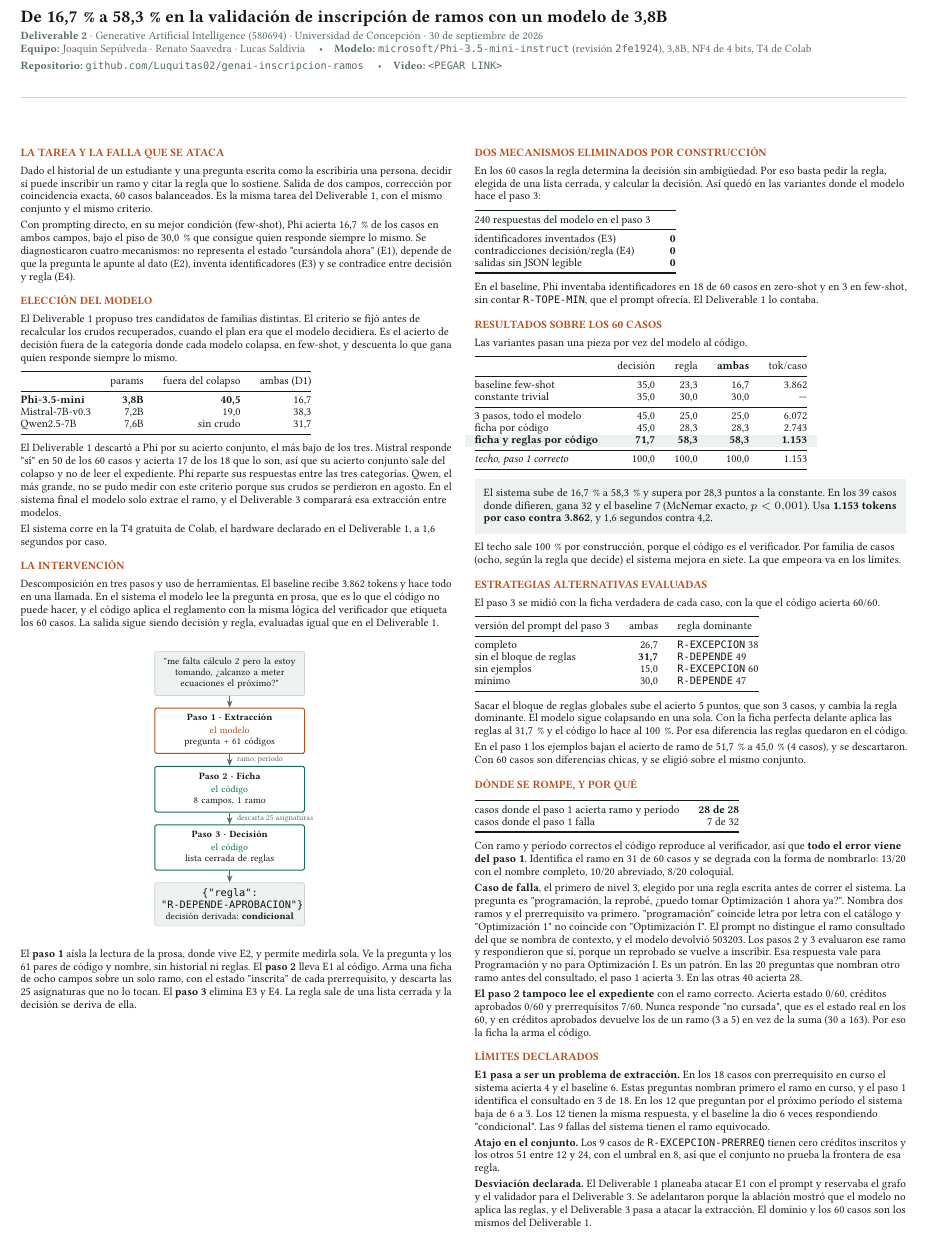
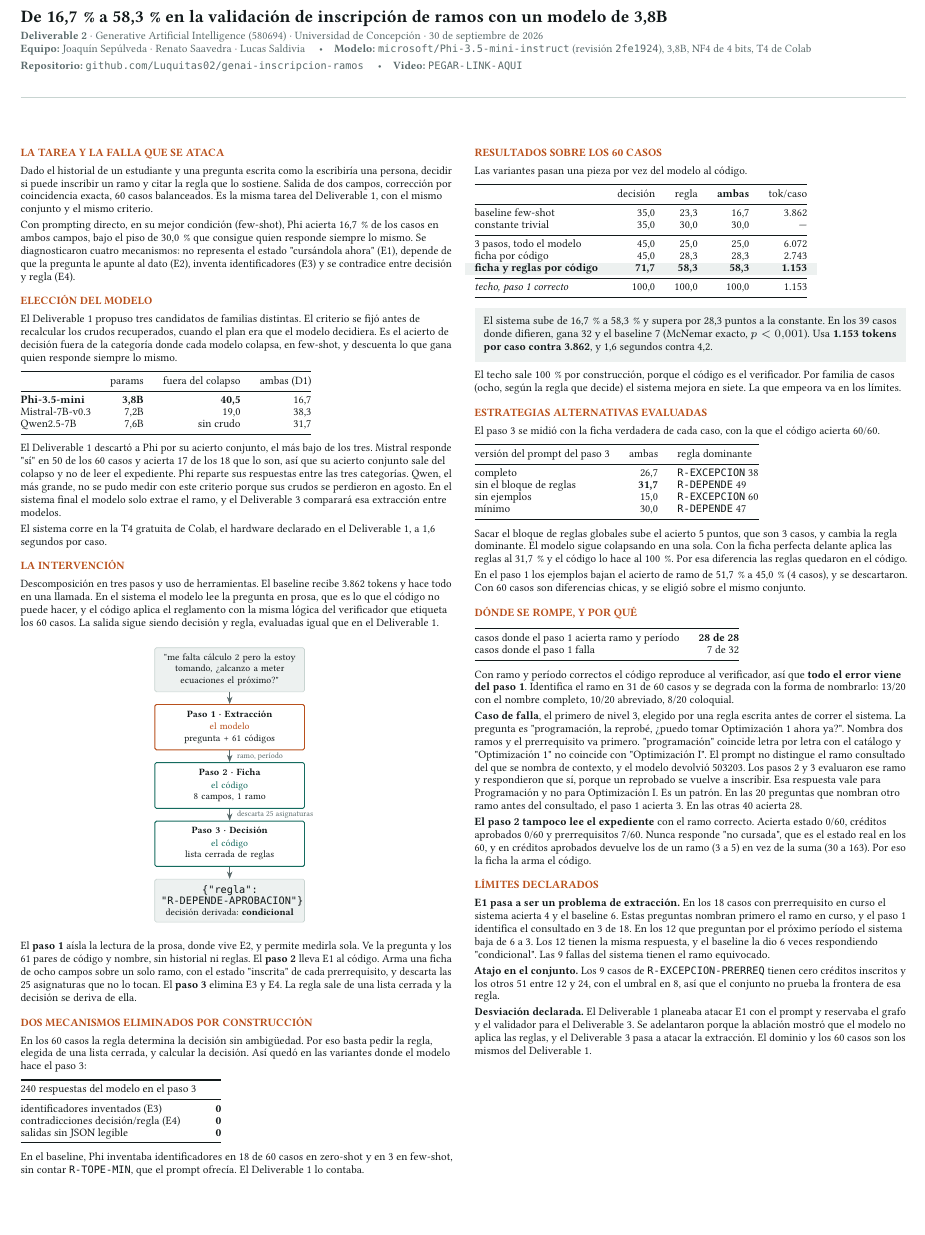
Before and after one commit to Luquitas02/genai-inscripcion-ramos, a LaTeX document (poster/deliverable2.tex): part of the page, cut so that both start at the same text, the shorter picture padded with empty space. Compiled offline with pdfLaTeX.

Commit message:
Hace clicables los links del documento y reubica el corte de columna
Agrega hyperref para que el repositorio y el video se abran desde el
PDF. El link del video queda como PEGAR-LINK-AQUI dentro de \url, con un
comentario que lo marca.

El corte de columna fijo dejaba 6 cm en blanco al pie de la columna 1.
Pasa a ir antes de los resultados, asi cada seccion queda entera en una
columna. Probado con un link corto de YouTube y uno largo de Drive:
sigue en una pagina.

Co-Authored-By: Claude Opus 5.5 (1M context) <noreply@anthropic.com>

```diff
--- a/poster/deliverable2.tex
+++ b/poster/deliverable2.tex
@@ -24,6 +24,8 @@
 \usepackage{array}
 \usepackage{colortbl}
 \usetikzlibrary{arrows.meta,positioning,fit}
+\usepackage[hidelinks]{hyperref}
+\urlstyle{tt}
 
 \definecolor{tinta}{HTML}{12191A}
 \definecolor{acento}{HTML}{B8501C}
@@ -58,8 +60,9 @@
 \textbf{Deliverable 2} · Generative Artificial Intelligence (580694) · Universidad de Concepción · 30 de septiembre de 2026\\
 \textbf{Equipo:} Joaquín Sepúlveda · Renato Saavedra · Lucas Saldivia \quad\textbullet\quad
 \textbf{Modelo:} \cod{microsoft/Phi-3.5-mini-instruct} (revisión \cod{2fe1924}), 3,8B, NF4 de 4 bits, T4 de Colab\\
-\textbf{Repositorio:} \cod{github.com/Luquitas02/genai-inscripcion-ramos} \quad\textbullet\quad
-\textbf{Video:} \cod{<PEGAR LINK>}}
+\textbf{Repositorio:} \href{https://github.com/Luquitas02/genai-inscripcion-ramos}{\cod{github.com/Luquitas02/genai-inscripcion-ramos}} \quad\textbullet\quad
+% >>> PEGAR EL LINK DEL VIDEO ENTRE LAS LLAVES DE \url, reemplazando PEGAR-LINK-AQUI <<<
+\textbf{Video:} {\small\url{PEGAR-LINK-AQUI}}}
 
 \vspace{1.5mm}
 {\color{linea}\rule{\textwidth}{0.4pt}}
@@ -154,10 +157,6 @@ cada prerrequisito, y descarta las 25 asignaturas que no lo tocan. El \textbf{pa
 E3 y E4. La regla sale de una lista cerrada y la decisión se deriva de ella.\par}
 
 % ================================================================ COLUMNA 2
-% El corte va ACA. Lo anterior llena exactamente la primera columna. Dejarlo mas
-% abajo desbordaba la columna 1 hacia la 2 y empujaba el resto a una segunda
-% pagina, que la guia rechaza.
-\columnbreak
 
 \seccion{Dos mecanismos eliminados por construcción}
 
```
Also changed, not shown: poster/deliverable2.tex (5 more changed lines).
